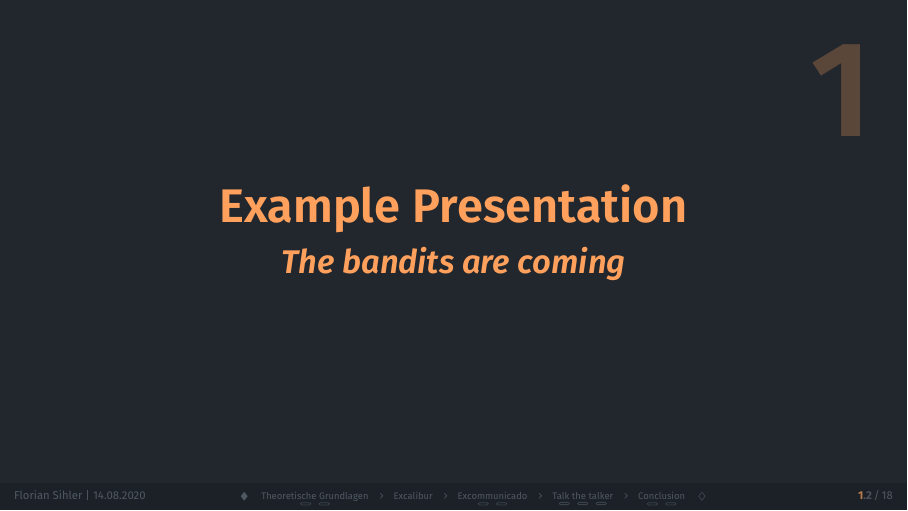
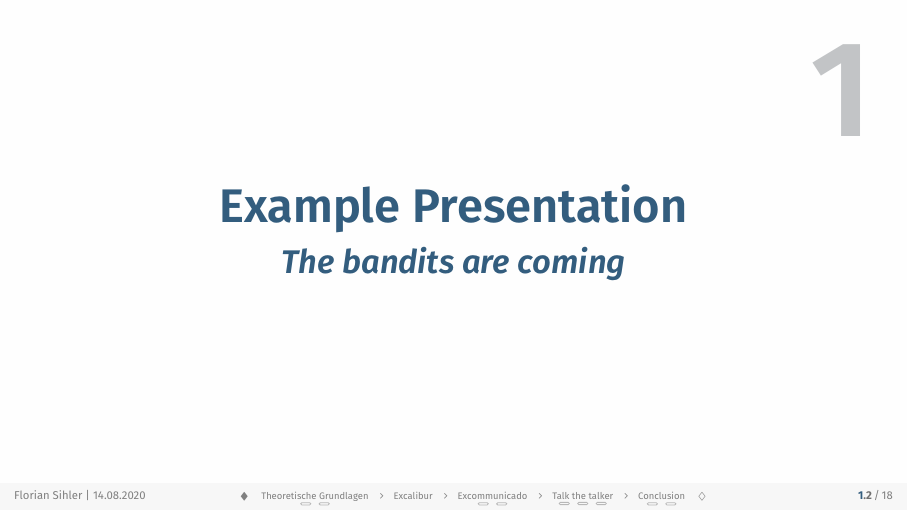
Before and after one commit to EagleoutIce/beamer-themes, LaTeX slides (digital-minimal/example.tex, which reads digital-minimal/beamerthemedigital-minimal.sty): page 2 of 23. Compiled offline with pdfLaTeX.

Commit message:
clean up and fix modes

```diff
--- a/digital-minimal/beamerthemedigital-minimal.sty
+++ b/digital-minimal/beamerthemedigital-minimal.sty
@@ -82,14 +82,14 @@
 \colorlet{btdm@foot}{gray}
 \colorlet{btdm@foot@page}{btdm@primary}
 }
-\@namedef{btdm@mode@lightmode-filled}{
+\@namedef{btdm@mode@lightmode-fill}{
 \def\btdm@defaultcolor{btdm@primary@default@light}
 \colorlet{btdm@primary}{\btdm@color}
 \colorlet{btdm@text}{black!99!gray}
 \colorlet{btdm@softtext}{gray!42!white!95!btdm@primary}
-\colorlet{btdm@frametitle}{btdm@primary}
-\colorlet{btdm@border@up}{lightgray!12!white}
-\colorlet{btdm@block}{black!90!btdm@primary!90!btdm@border@up}
+\colorlet{btdm@frametitle}{white!99!btdm@primary}
+\colorlet{btdm@border@up}{btdm@primary}
+\colorlet{btdm@block}{btdm@primary!60!btdm@text}
 \colorlet{btdm@background}{white!99!gray}
 \colorlet{btdm@border@down}{lightgray!12!white}
 \colorlet{btdm@foot}{gray}
--- a/digital-minimal/example.tex
+++ b/digital-minimal/example.tex
@@ -8,7 +8,7 @@
 
 % \colorlet{mycolor}{green!70!yellow!80!orange!85!black} % todo
 % color=mycolor
-\usetheme[darkmode-soft]{digital-minimal}
+\usetheme[lightmode-fill]{digital-minimal}
 
 \title{Example Presentation}
 \titlenumber{1}
```
